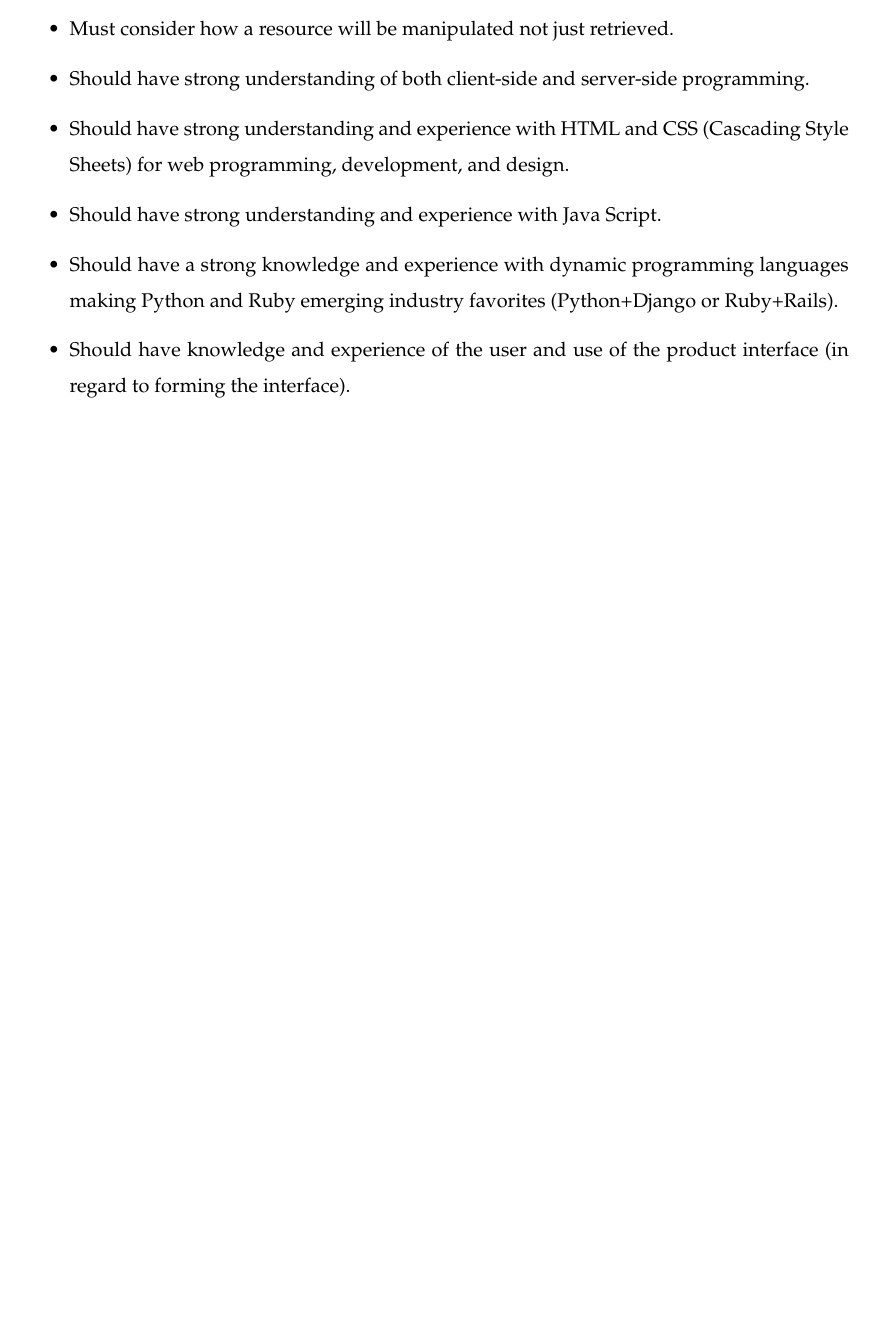
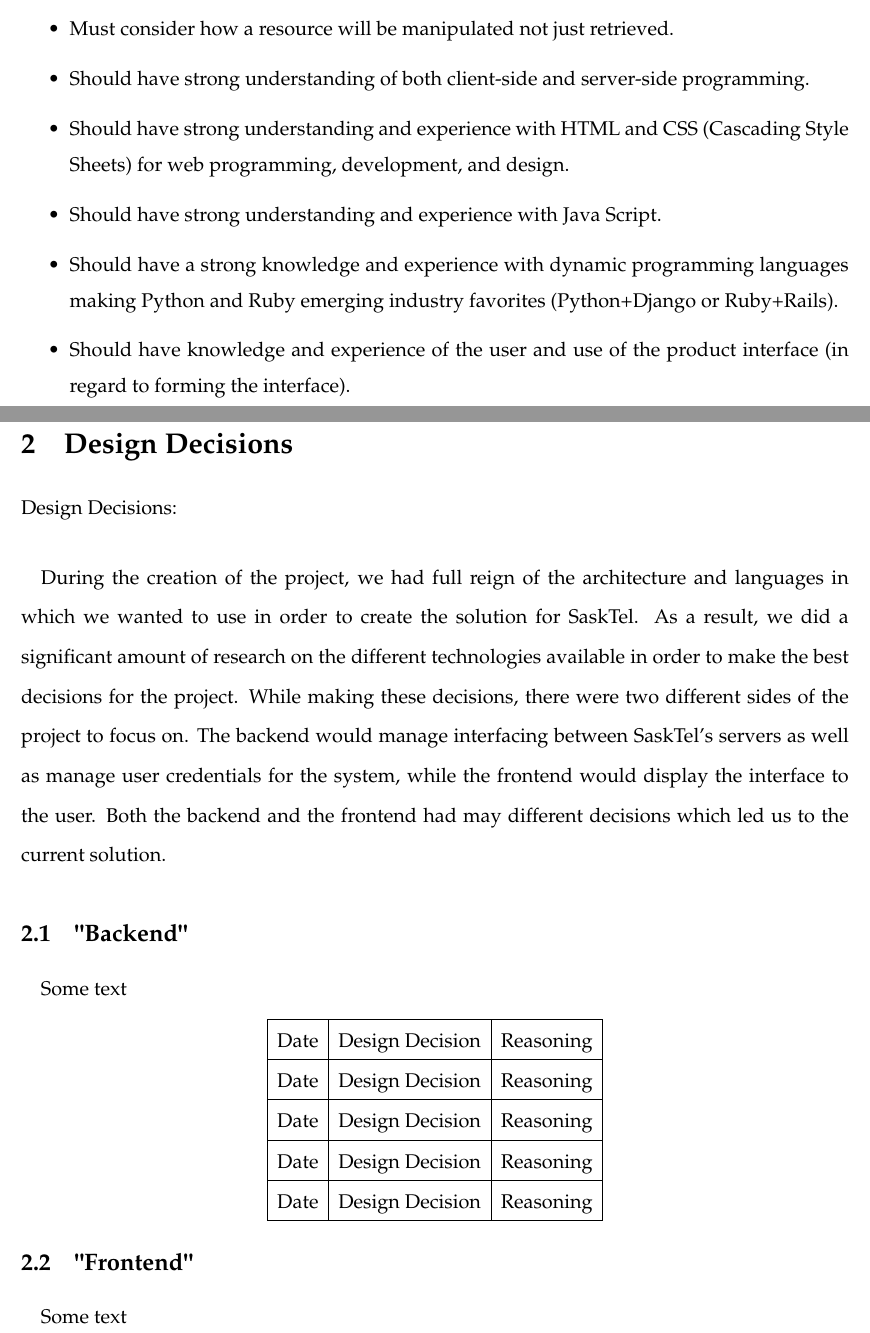
Before and after one commit to QuinnBast/SaskTel-Communication-Portal, a LaTeX document (documentation/RequirementsAndSpecifications.tex): part of page 5 of 5 before the commit and two parts of pages 5 and 6 of 7 after it, the two joined at a grey line, cut so that both start at the same text, the shorter picture padded with empty space. Compiled offline with pdfLaTeX.

Commit message:
Began work on a design decisions section of documentation

```diff
--- a/documentation/RequirementsAndSpecifications.tex
+++ b/documentation/RequirementsAndSpecifications.tex
@@ -228,3 +227,41 @@ API Usage Comments:
 	Should have knowledge and experience of the user and use of the product interface (in 	regard to forming the interface).
 \end{itemize}
 \end{spacing}
+
+%----------------------------------------------------------------------------------------
+% Design decisions
+%----------------------------------------------------------------------------------------
+
+\newpage
+\section{Design Decisions}
+Design Decisions:
+\paragraph{}
+	During the creation of the project, we had full reign of the architecture and languages in which we wanted to use in order to create the solution for SaskTel. As a result, we did a significant amount of research on the different technologies available in order to make the best decisions for the project. While making these decisions, there were two different sides of the project to focus on. The backend would manage interfacing between SaskTel's servers as well as manage user credentials for the system, while the frontend would display the interface to the user. Both the backend and the frontend had may different decisions which led us to the current solution.
+\subsection{"Backend"}
+\paragraph{}
+	Some text
+
+
+		%------------------------------------------------------------
+		% Backend design decision table
+		%------------------------------------------------------------
+
+		\begin{center}
+		\begin{tabular}{ |c|c|c|c| }
+		\hline
+		Date & Design Decision & Reasoning \\
+		\hline
+		Date & Design Decision & Reasoning \\
+		\hline
+		Date & Design Decision & Reasoning \\
+		\hline
+		Date & Design Decision & Reasoning \\
+		\hline
+		Date & Design Decision & Reasoning \\
+		\hline
+		\end{tabular}
+		\end{center}
+
+\subsection{"Frontend"}
+\paragraph{}
+	Some text
```
Also changed, not shown: documentation/RequirementsAndSpecifications.pdf, documentation/RequirementsAndSpecifications.tex (23 more changed lines).
